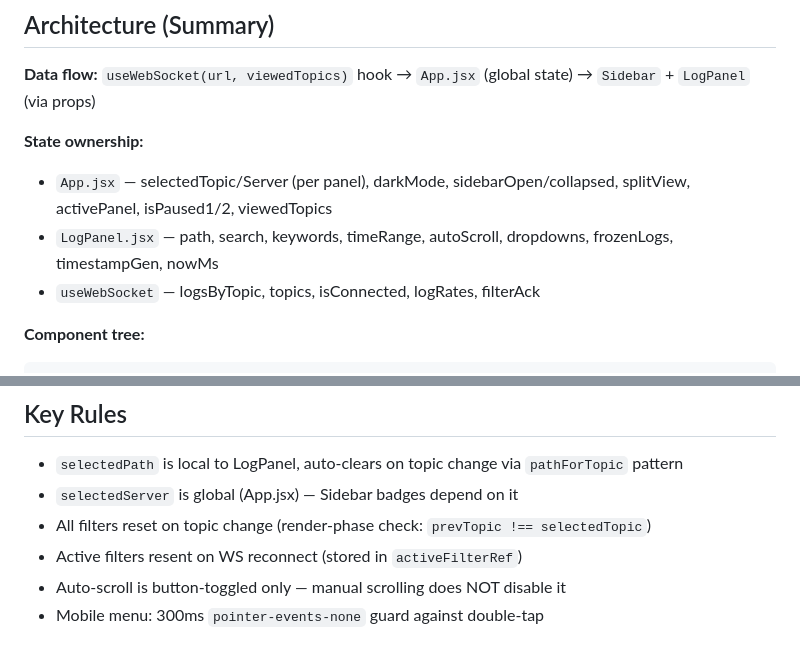
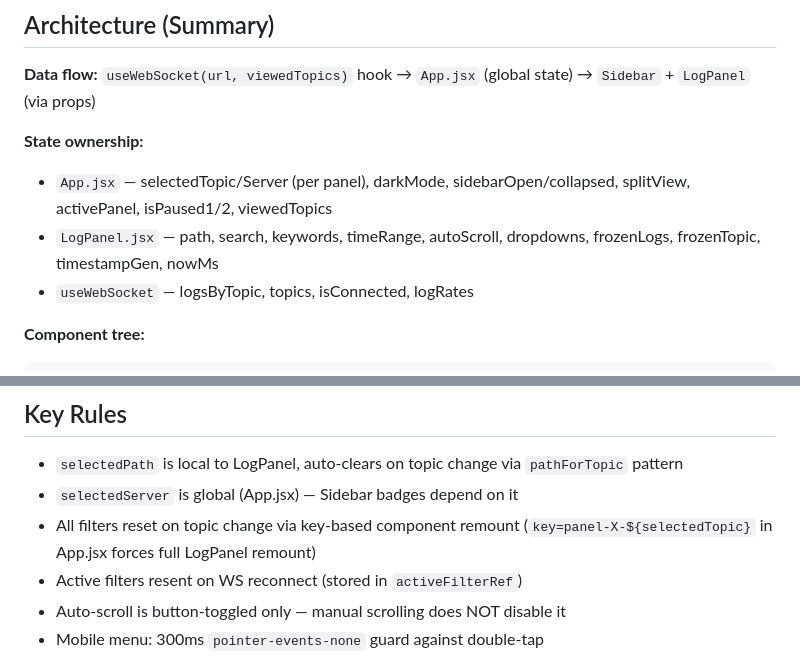
Before and after one commit to MUNYCHA/log-dashboard-ui, a Markdown page: CLAUDE.md, 2 parts joined by grey strips. GitHub-like rendering.

Commit message:
docs(claude): correct topic-reset rule and state ownership notes
Align Claude guidance with current application behavior.

The topic reset note now documents key-based LogPanel remount behavior, and the LogPanel local state list includes frozenTopic.
The useWebSocket summary no longer claims filterAck is exposed as returned state.

````diff
--- a/CLAUDE.md
+++ b/CLAUDE.md
@@ -21,8 +21,8 @@ React 19 + Vite 7 + Tailwind CSS 4 + Framer Motion 12 + @tanstack/react-virtual
 
 **State ownership:**
 - `App.jsx` — selectedTopic/Server (per panel), darkMode, sidebarOpen/collapsed, splitView, activePanel, isPaused1/2, viewedTopics
-- `LogPanel.jsx` — path, search, keywords, timeRange, autoScroll, dropdowns, frozenLogs, timestampGen, nowMs
-- `useWebSocket` — logsByTopic, topics, isConnected, logRates, filterAck
+- `LogPanel.jsx` — path, search, keywords, timeRange, autoScroll, dropdowns, frozenLogs, frozenTopic, timestampGen, nowMs
+- `useWebSocket` — logsByTopic, topics, isConnected, logRates
 
 **Component tree:**
 ```
@@ -48,7 +48,7 @@ App
 
 - `selectedPath` is local to LogPanel, auto-clears on topic change via `pathForTopic` pattern
 - `selectedServer` is global (App.jsx) — Sidebar badges depend on it
-- All filters reset on topic change (render-phase check: `prevTopic !== selectedTopic`)
+- All filters reset on topic change via key-based component remount (`key=panel-X-${selectedTopic}` in App.jsx forces full LogPanel remount)
 - Active filters resent on WS reconnect (stored in `activeFilterRef`)
 - Auto-scroll is button-toggled only — manual scrolling does NOT disable it
 - Mobile menu: 300ms `pointer-events-none` guard against double-tap
````
